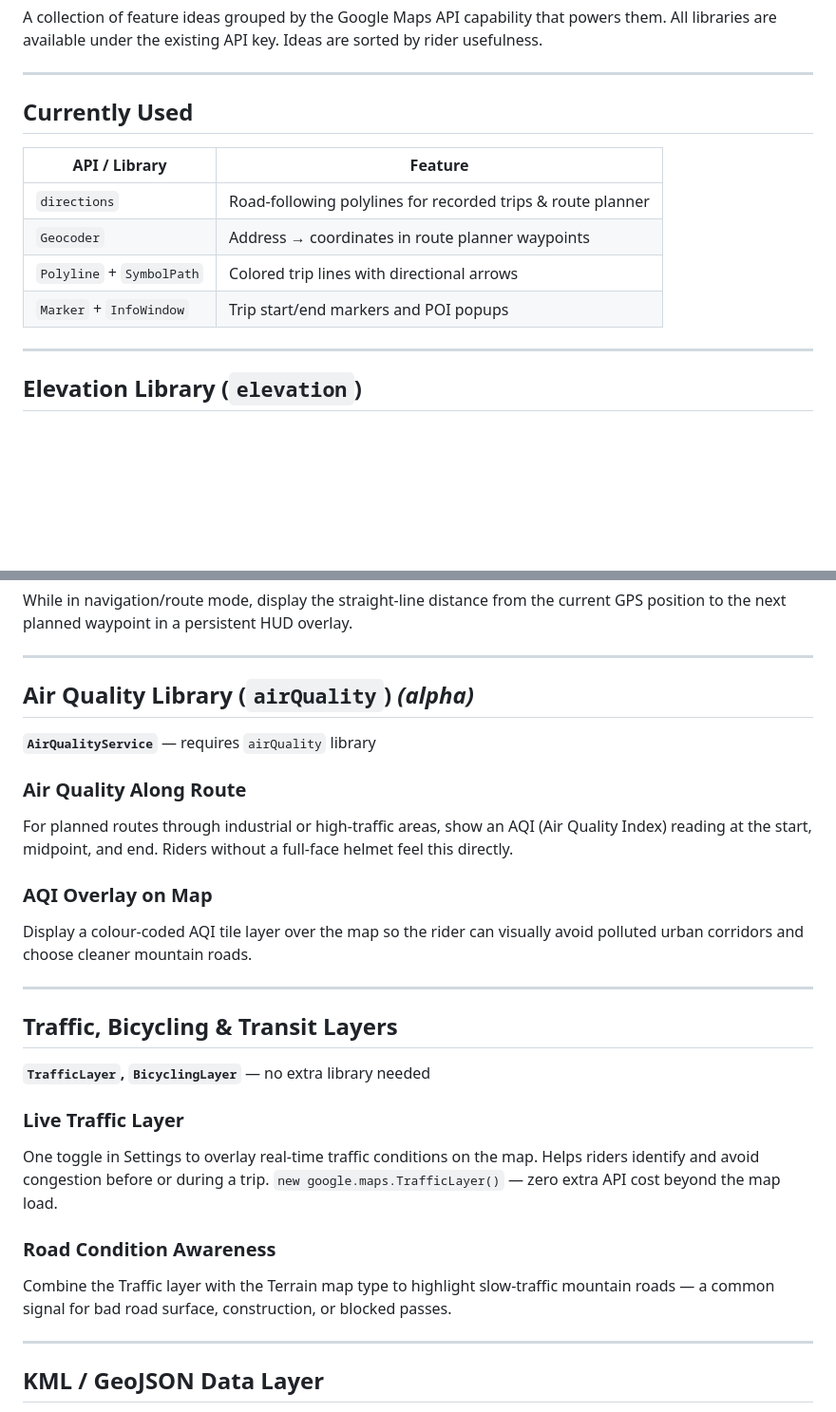
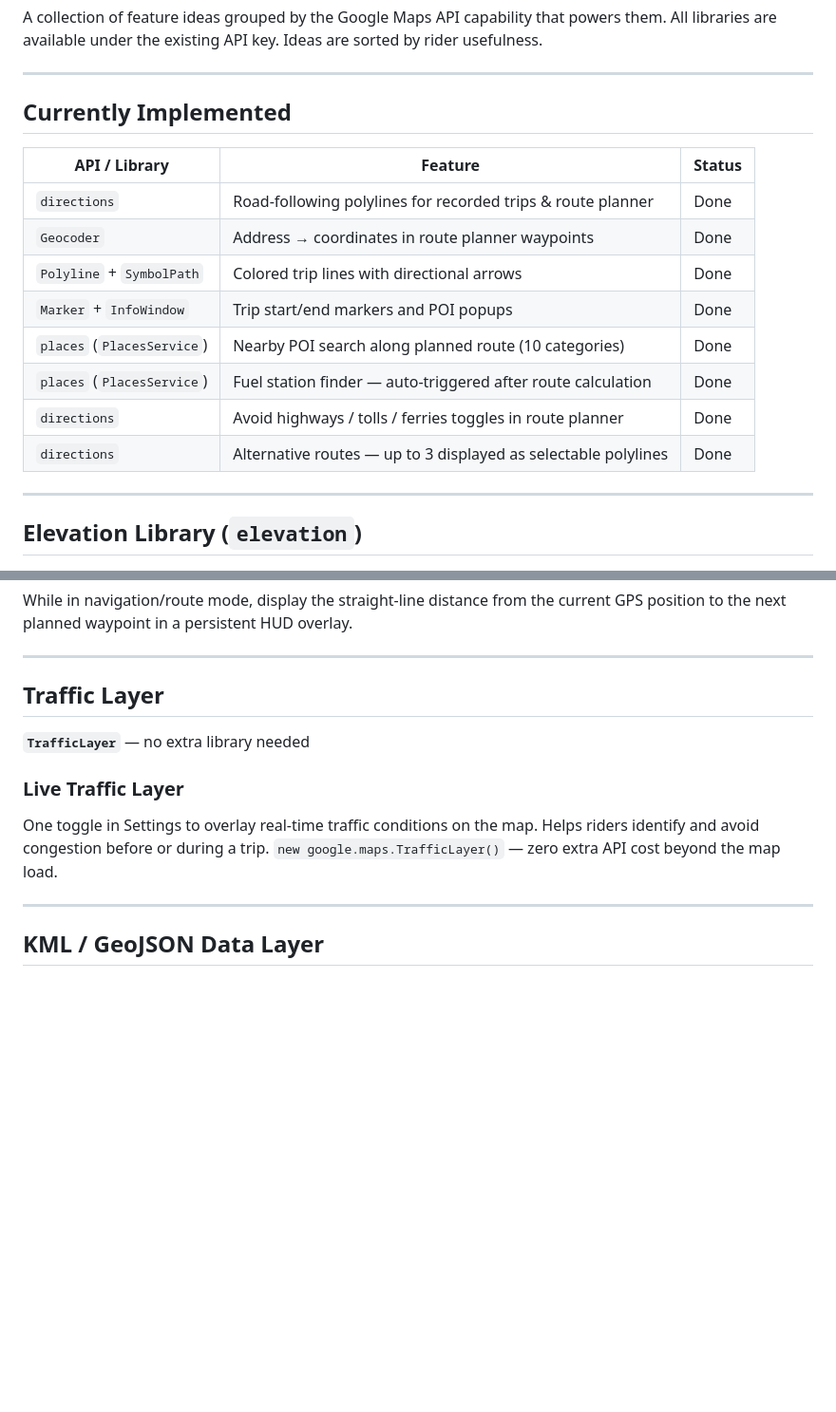
Before and after one commit to sliepchenko/moto-map, a Markdown page: ROADMAP.md, 2 parts joined by grey strips. Shown at 95% size. Drawn GitHub-style; blank space fills up the shorter version.

```diff
--- a/ROADMAP.md
+++ b/ROADMAP.md
@@ -5,14 +5,18 @@ All libraries are available under the existing API key. Ideas are sorted by ride
 
 ---
 
-## Currently Used
+## Currently Implemented
 
-| API / Library | Feature |
-|---|---|
-| `directions` | Road-following polylines for recorded trips & route planner |
-| `Geocoder` | Address → coordinates in route planner waypoints |
-| `Polyline` + `SymbolPath` | Colored trip lines with directional arrows |
-| `Marker` + `InfoWindow` | Trip start/end markers and POI popups |
+| API / Library | Feature | Status |
+|---|---|---|
+| `directions` | Road-following polylines for recorded trips & route planner | Done |
+| `Geocoder` | Address → coordinates in route planner waypoints | Done |
+| `Polyline` + `SymbolPath` | Colored trip lines with directional arrows | Done |
+| `Marker` + `InfoWindow` | Trip start/end markers and POI popups | Done |
+| `places` (`PlacesService`) | Nearby POI search along planned route (10 categories) | Done |
+| `places` (`PlacesService`) | Fuel station finder — auto-triggered after route calculation | Done |
+| `directions` | Avoid highways / tolls / ferries toggles in route planner | Done |
+| `directions` | Alternative routes — up to 3 displayed as selectable polylines | Done |
 
 ---
 
@@ -159,32 +134,14 @@ position to the next planned waypoint in a persistent HUD overlay.
 
 ---
 
-## Air Quality Library (`airQuality`) *(alpha)*
+## Traffic Layer
 
-**`AirQualityService`** — requires `airQuality` library
-
-### Air Quality Along Route
-For planned routes through industrial or high-traffic areas, show an AQI (Air Quality Index)
-reading at the start, midpoint, and end. Riders without a full-face helmet feel this directly.
-
-### AQI Overlay on Map
-Display a colour-coded AQI tile layer over the map so the rider can visually avoid
-polluted urban corridors and choose cleaner mountain roads.
-
----
-
-## Traffic, Bicycling & Transit Layers
-
-**`TrafficLayer`, `BicyclingLayer`** — no extra library needed
+**`TrafficLayer`** — no extra library needed
 
 ### Live Traffic Layer
 One toggle in Settings to overlay real-time traffic conditions on the map.
 Helps riders identify and avoid congestion before or during a trip.
 `new google.maps.TrafficLayer()` — zero extra API cost beyond the map load.
-
-### Road Condition Awareness
-Combine the Traffic layer with the Terrain map type to highlight slow-traffic mountain
-roads — a common signal for bad road surface, construction, or blocked passes.
 
 ---
 
```
Also changed, not shown: other parts of ROADMAP.md (+29 -92 lines).
